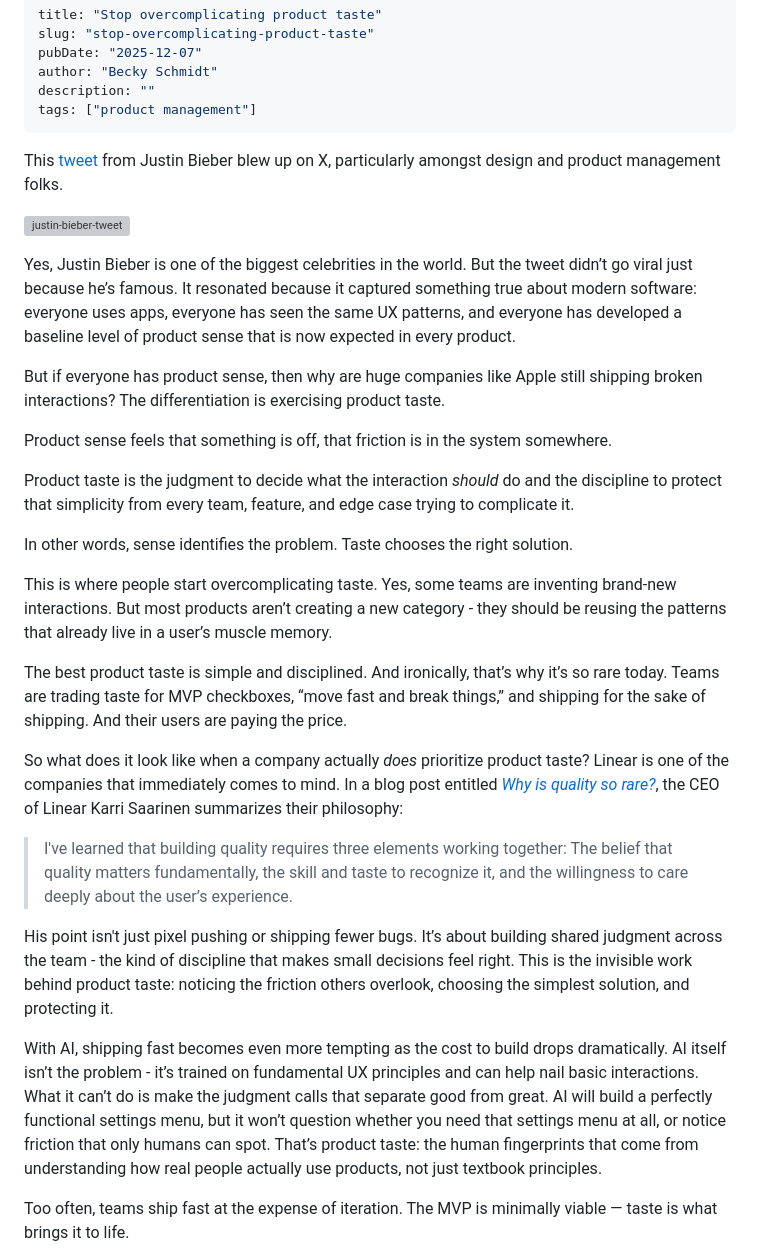
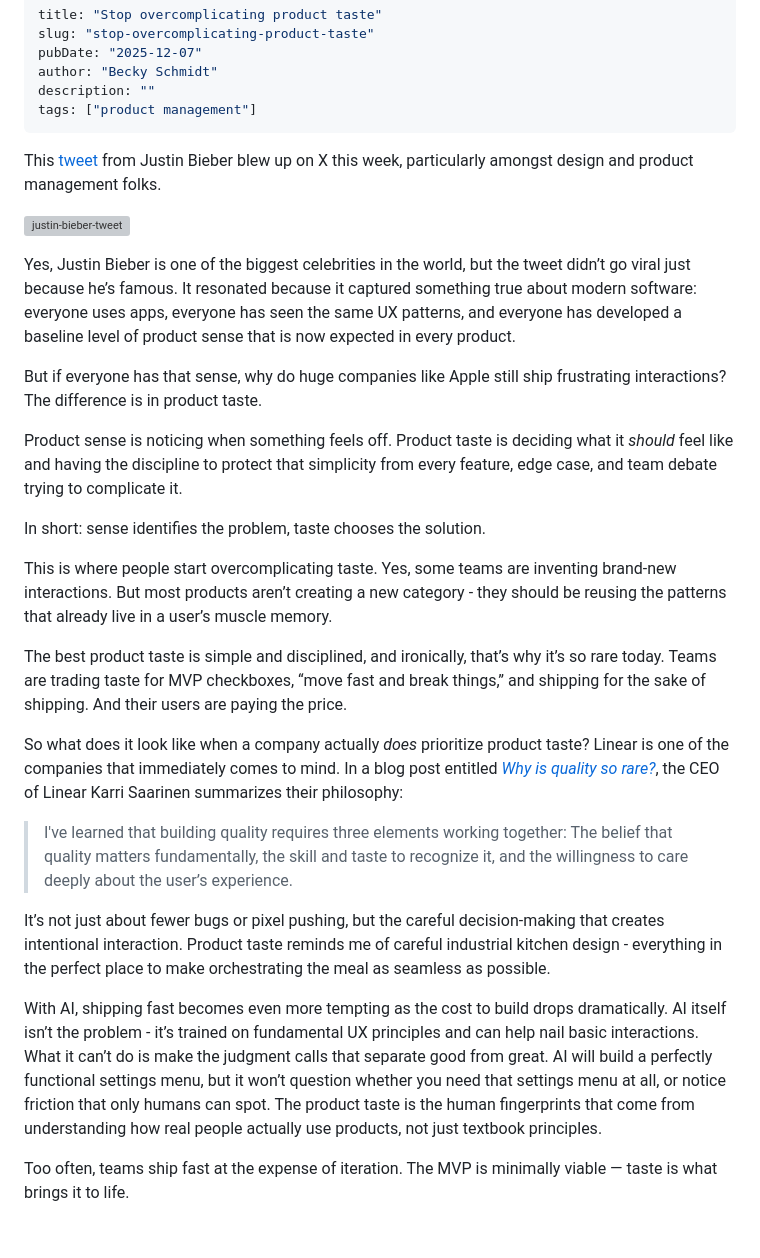
Before and after one commit to bschm0622/beckyschmidt.me, a Markdown page: src/blog/stop-overcomplicating-product-taste.md, the part around the change. Rendered like a GitHub page; blank space fills up the shorter version; grey boxes are pictures that could not be loaded.

Commit message:
final copy changes

```diff
--- a/src/blog/stop-overcomplicating-product-taste.md
+++ b/src/blog/stop-overcomplicating-product-taste.md
@@ -6,31 +6,29 @@ author: "Becky Schmidt"
 description: ""
 tags: ["product management"]
 ---
-This [tweet](https://x.com/justinbieber/status/1997125645437194682) from Justin Bieber blew up on X, particularly amongst design and product management folks.
+This [tweet](https://x.com/justinbieber/status/1997125645437194682) from Justin Bieber blew up on X this week, particularly amongst design and product management folks.
 
 ![justin-bieber-tweet](/blog-images/stop-overcomplicating-product-taste/stop-overcomplicating-product-taste-1765072366982-justin-bieber-tweet.png)
 
-Yes, Justin Bieber is one of the biggest celebrities in the world. But the tweet didn’t go viral just because he’s famous. It resonated because it captured something true about modern software: everyone uses apps, everyone has seen the same UX patterns, and everyone has developed a baseline level of product sense that is now expected in every product.
+Yes, Justin Bieber is one of the biggest celebrities in the world, but the tweet didn’t go viral just because he’s famous. It resonated because it captured something true about modern software: everyone uses apps, everyone has seen the same UX patterns, and everyone has developed a baseline level of product sense that is now expected in every product.
 
-But if everyone has product sense, then why are huge companies like Apple still shipping broken interactions? The differentiation is exercising product taste.
+But if everyone has that sense, why do huge companies like Apple still ship frustrating interactions? The difference is in product taste.
 
-Product sense feels that something is off, that friction is in the system somewhere.
+Product sense is noticing when something feels off. Product taste is deciding what it *should* feel like and having the discipline to protect that simplicity from every feature, edge case, and team debate trying to complicate it.
 
-Product taste is the judgment to decide what the interaction *should* do and the discipline to protect that simplicity from every team, feature, and edge case trying to complicate it.
-
-In other words, sense identifies the problem. Taste chooses the right solution.
+In short: sense identifies the problem, taste chooses the solution.
 
 This is where people start overcomplicating taste. Yes, some teams are inventing brand-new interactions. But most products aren’t creating a new category - they should be reusing the patterns that already live in a user’s muscle memory.
 
-The best product taste is simple and disciplined. And ironically, that’s why it’s so rare today. Teams are trading taste for MVP checkboxes, “move fast and break things,” and shipping for the sake of shipping. And their users are paying the price.
+The best product taste is simple and disciplined, and ironically, that’s why it’s so rare today. Teams are trading taste for MVP checkboxes, “move fast and break things,” and shipping for the sake of shipping. And their users are paying the price.
 
 So what does it look like when a company actually *does* prioritize product taste? Linear is one of the companies that immediately comes to mind. In a blog post entitled *[Why is quality so rare?](https://linear.app/now/why-is-quality-so-rare)*, the CEO of Linear Karri Saarinen summarizes their philosophy:
 
 > I've learned that building quality requires three elements working together: The belief that quality matters fundamentally, the skill and taste to recognize it, and the willingness to care deeply about the user’s experience.
 
-His point isn't just pixel pushing or shipping fewer bugs. It’s about building shared judgment across the team - the kind of discipline that makes small decisions feel right. This is the invisible work behind product taste: noticing the friction others overlook, choosing the simplest solution, and protecting it.
+It’s not just about fewer bugs or pixel pushing, but the careful decision-making that creates intentional interaction. Product taste reminds me of careful industrial kitchen design - everything in the perfect place to make orchestrating the meal as seamless as possible.
 
-With AI, shipping fast becomes even more tempting as the cost to build drops dramatically. AI itself isn’t the problem - it’s trained on fundamental UX principles and can help nail basic interactions. What it can’t do is make the judgment calls that separate good from great. AI will build a perfectly functional settings menu, but it won’t question whether you need that settings menu at all, or notice friction that only humans can spot. That’s product taste: the human fingerprints that come from understanding how real people actually use products, not just textbook principles.
+With AI, shipping fast becomes even more tempting as the cost to build drops dramatically. AI itself isn’t the problem - it’s trained on fundamental UX principles and can help nail basic interactions. What it can’t do is make the judgment calls that separate good from great. AI will build a perfectly functional settings menu, but it won’t question whether you need that settings menu at all, or notice friction that only humans can spot. The product taste is the human fingerprints that come from understanding how real people actually use products, not just textbook principles.
 
 Too often, teams ship fast at the expense of iteration. The MVP is minimally viable — taste is what brings it to life.
 
```
